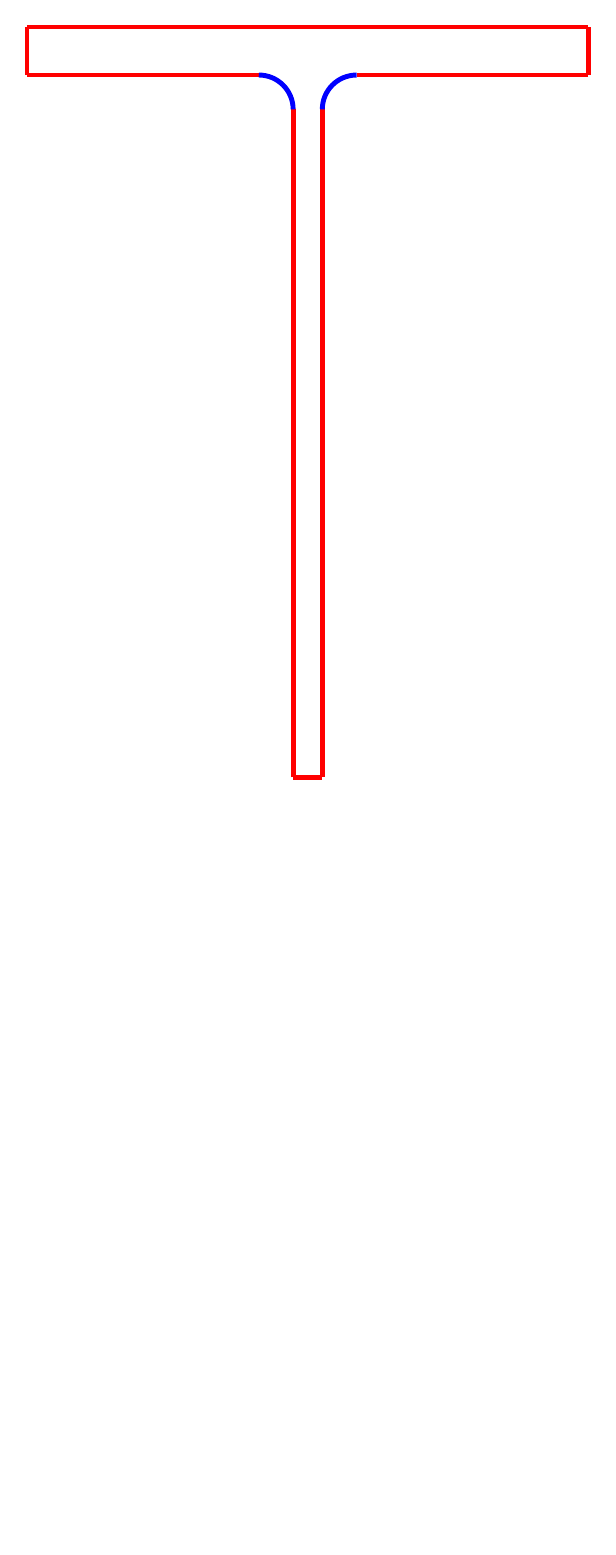
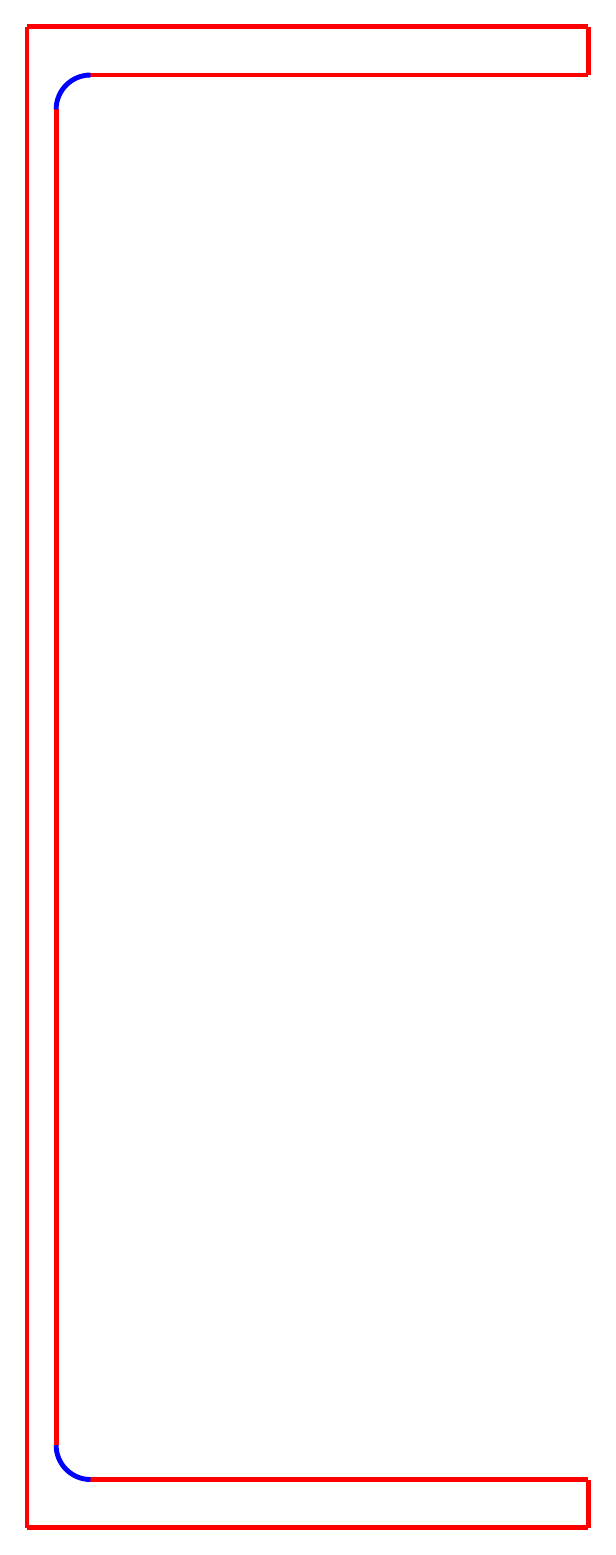
Before and after one commit to someparsa/TikZ-Steel, a LaTeX figure (tikzSteel.tex, which reads tikzSteel.sty): the whole page, the shorter picture padded with empty space. Compiled offline with pdfLaTeX.

Commit message:
HRS Channel sections coded

```diff
--- a/tikzSteel.sty
+++ b/tikzSteel.sty
@@ -143,3 +143,27 @@
 	\draw [line width=1 mm, red] (0,#1-#3) -- (0,#1);
 	\draw [line width=1 mm, red] (#2,#1-#3) -- (#2,#1);
 }
+
+%
+% ===== ===== Universal beams and columns
+%
+\newcommand{\csHCH}[5]{
+	\draw [line width=1 mm, red] (0,0) -- (0,#1);
+
+	\draw [line width=1 mm, red] (0,0) -- (#2,0);
+	\draw [line width=1 mm, red] (0,#1) -- (#2,#1);
+
+	\draw [line width=1 mm, red] (#4+#5,#3) -- (#2,#3);
+
+	\draw [line width=1 mm, red] (#4+#5,#1-#3) -- (#2,#1-#3);
+
+	\draw [line width=1 mm, red] (#4,#3+#5) -- (#4,{#1 - (#3+#5)});
+
+	\draw [line width=1 mm, blue] (#4+#5,#3) arc (270:180:#5);
+
+	\draw [line width=1 mm, blue] (#4+#5,#1-#3) arc (90:180:#5);
+
+	\draw [line width=1 mm, red] (#2,0) -- (#2,#3);
+
+	\draw [line width=1 mm, red] (#2,#1-#3) -- (#2,#1);
+}
```
Also changed, not shown: tikzSteel.tex (+9 -1 lines).
